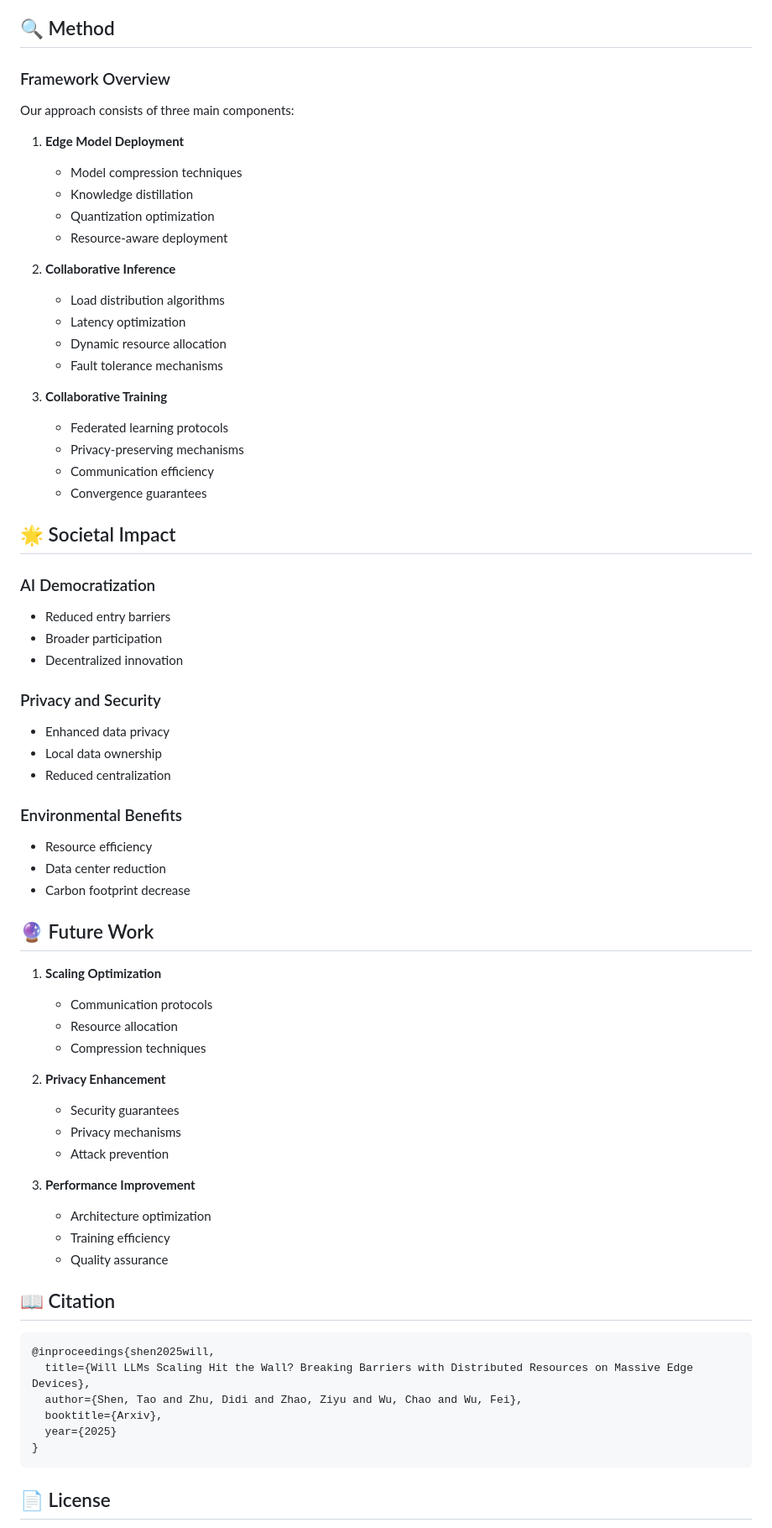
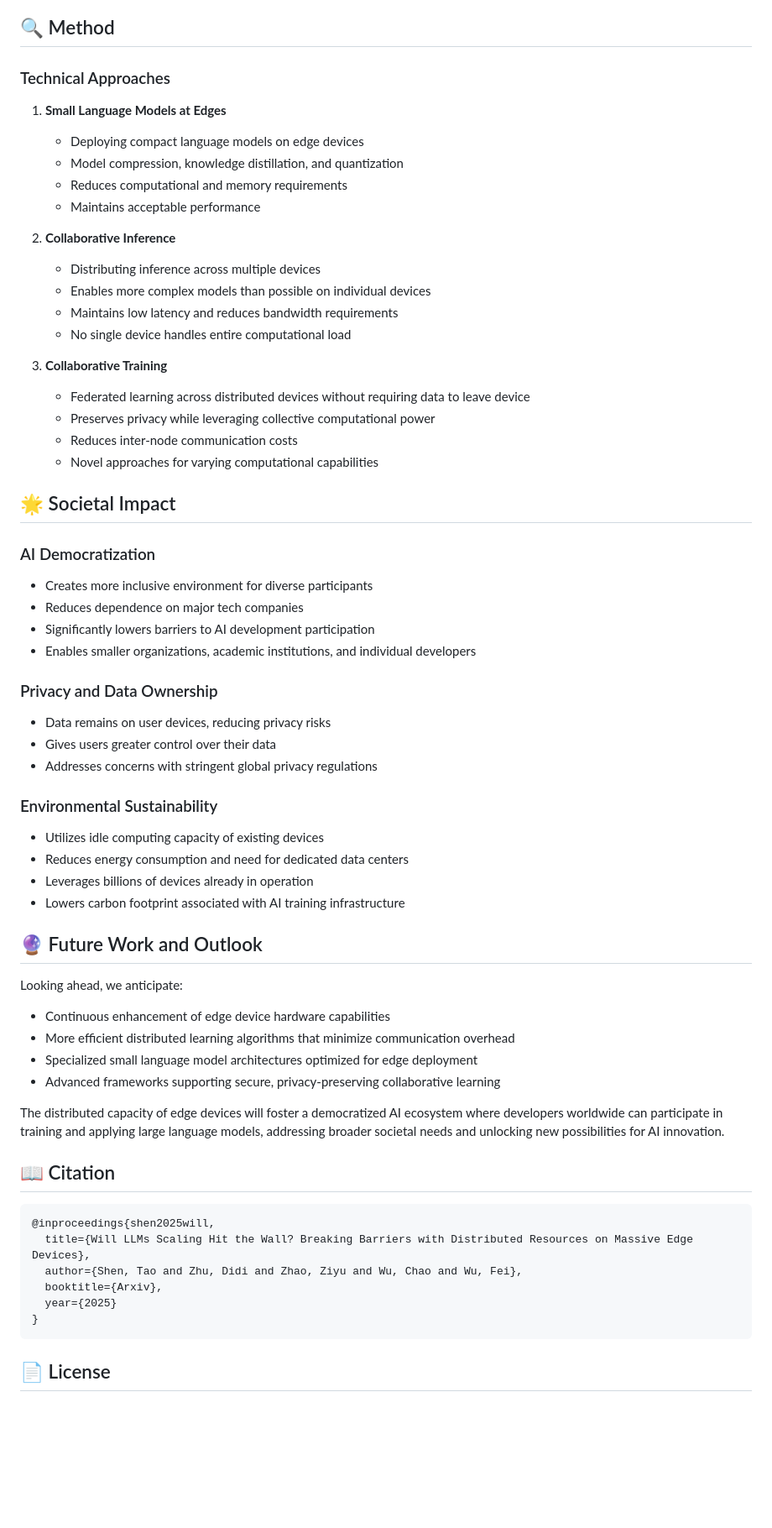
Before and after one commit to tao-shen/Distributed-LLM-Edges, a Markdown page: README.md, the part around one of its changes. Shown at 84% size. GitHub-like rendering; blank space fills up the shorter version.

Commit message:
Update README and figures: Refine project description and edge computing visualization

````diff
--- a/README.md
+++ b/README.md
@@ -87,61 +82,55 @@ Neural scaling laws show that model performance improves with increased data and
 
 ## 🔍 Method
 
-### Framework Overview
-Our approach consists of three main components:
+### Technical Approaches
 
-1. **Edge Model Deployment**
-   - Model compression techniques
-   - Knowledge distillation
-   - Quantization optimization
-   - Resource-aware deployment
+1. **Small Language Models at Edges**
+   - Deploying compact language models on edge devices
+   - Model compression, knowledge distillation, and quantization
+   - Reduces computational and memory requirements
+   - Maintains acceptable performance
 
 2. **Collaborative Inference**
-   - Load distribution algorithms
-   - Latency optimization
-   - Dynamic resource allocation
-   - Fault tolerance mechanisms
+   - Distributing inference across multiple devices
+   - Enables more complex models than possible on individual devices
+   - Maintains low latency and reduces bandwidth requirements
+   - No single device handles entire computational load
 
 3. **Collaborative Training**
-   - Federated learning protocols
-   - Privacy-preserving mechanisms
-   - Communication efficiency
-   - Convergence guarantees
+   - Federated learning across distributed devices without requiring data to leave device
+   - Preserves privacy while leveraging collective computational power
+   - Reduces inter-node communication costs
+   - Novel approaches for varying computational capabilities
 
 ## 🌟 Societal Impact
 
 ### AI Democratization
-- Reduced entry barriers
-- Broader participation
-- Decentralized innovation
+- Creates more inclusive environment for diverse participants
+- Reduces dependence on major tech companies
+- Significantly lowers barriers to AI development participation
+- Enables smaller organizations, academic institutions, and individual developers
 
-### Privacy and Security
-- Enhanced data privacy
-- Local data ownership
-- Reduced centralization
+### Privacy and Data Ownership
+- Data remains on user devices, reducing privacy risks
+- Gives users greater control over their data
+- Addresses concerns with stringent global privacy regulations
 
-### Environmental Benefits
-- Resource efficiency
-- Data center reduction
-- Carbon footprint decrease
+### Environmental Sustainability
+- Utilizes idle computing capacity of existing devices
+- Reduces energy consumption and need for dedicated data centers
+- Leverages billions of devices already in operation
+- Lowers carbon footprint associated with AI training infrastructure
 
-## 🔮 Future Work
+## 🔮 Future Work and Outlook
 
-1. **Scaling Optimization**
-   - Communication protocols
-   - Resource allocation
-   - Compression techniques
+Looking ahead, we anticipate:
 
-2. **Privacy Enhancement**
-   - Security guarantees
-   - Privacy mechanisms
-   - Attack prevention
+- Continuous enhancement of edge device hardware capabilities
+- More efficient distributed learning algorithms that minimize communication overhead
+- Specialized small language model architectures optimized for edge deployment
+- Advanced frameworks supporting secure, privacy-preserving collaborative learning
 
-3. **Performance Improvement**
-   - Architecture optimization
-   - Training efficiency
-   - Quality assurance
-
+The distributed capacity of edge devices will foster a democratized AI ecosystem where developers worldwide can participate in training and applying large language models, addressing broader societal needs and unlocking new possibilities for AI innovation.
 
 ## 📖 Citation
 
@@ -154,8 +143,6 @@ Our approach consists of three main components:
 }
 ```
 
-
-
 ## 📄 License
 
 This project is licensed under the MIT License. See [LICENSE](LICENSE) file for details.
````
Also changed, not shown: other parts of README.md (+13 -18 lines), figs/edge_compute_trend.png, 5 other files.
